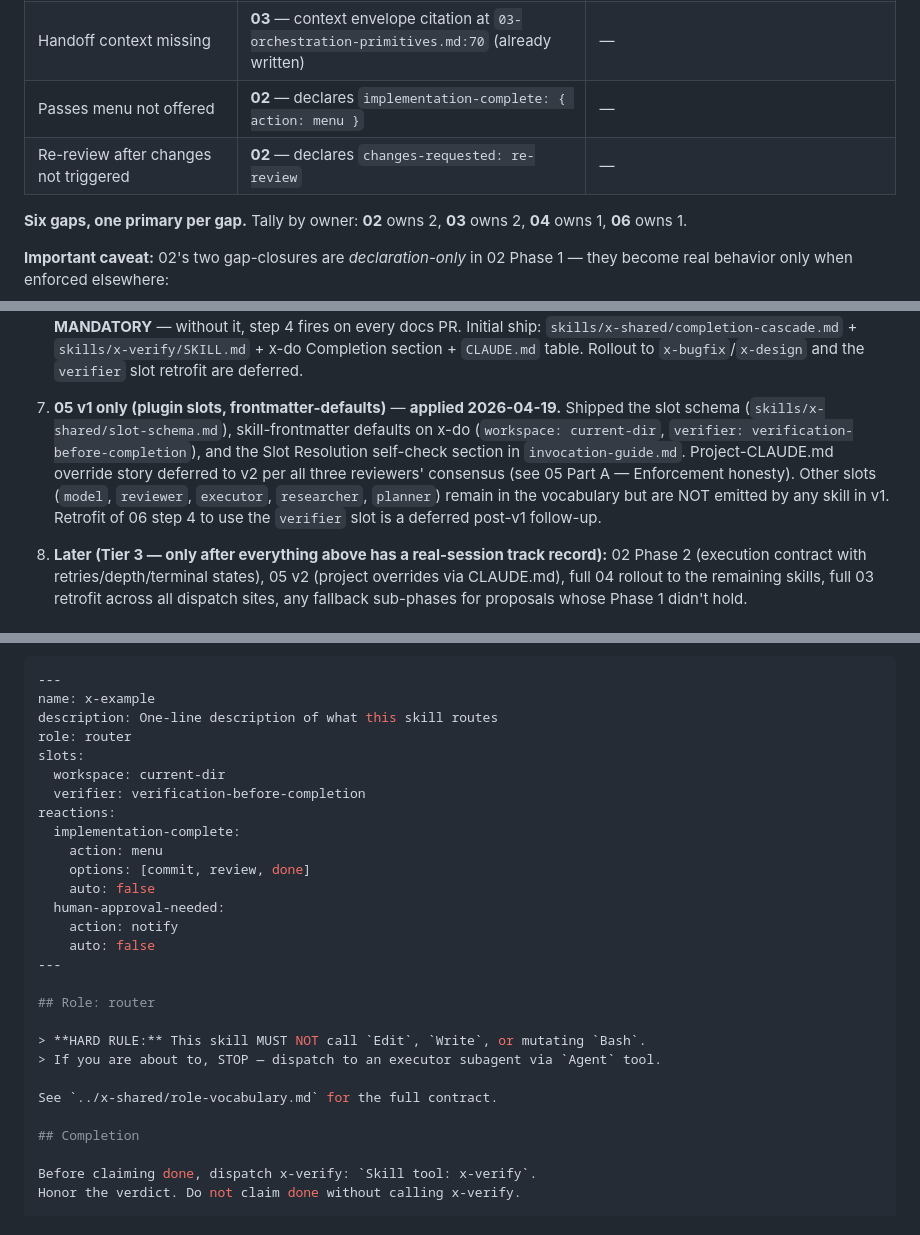
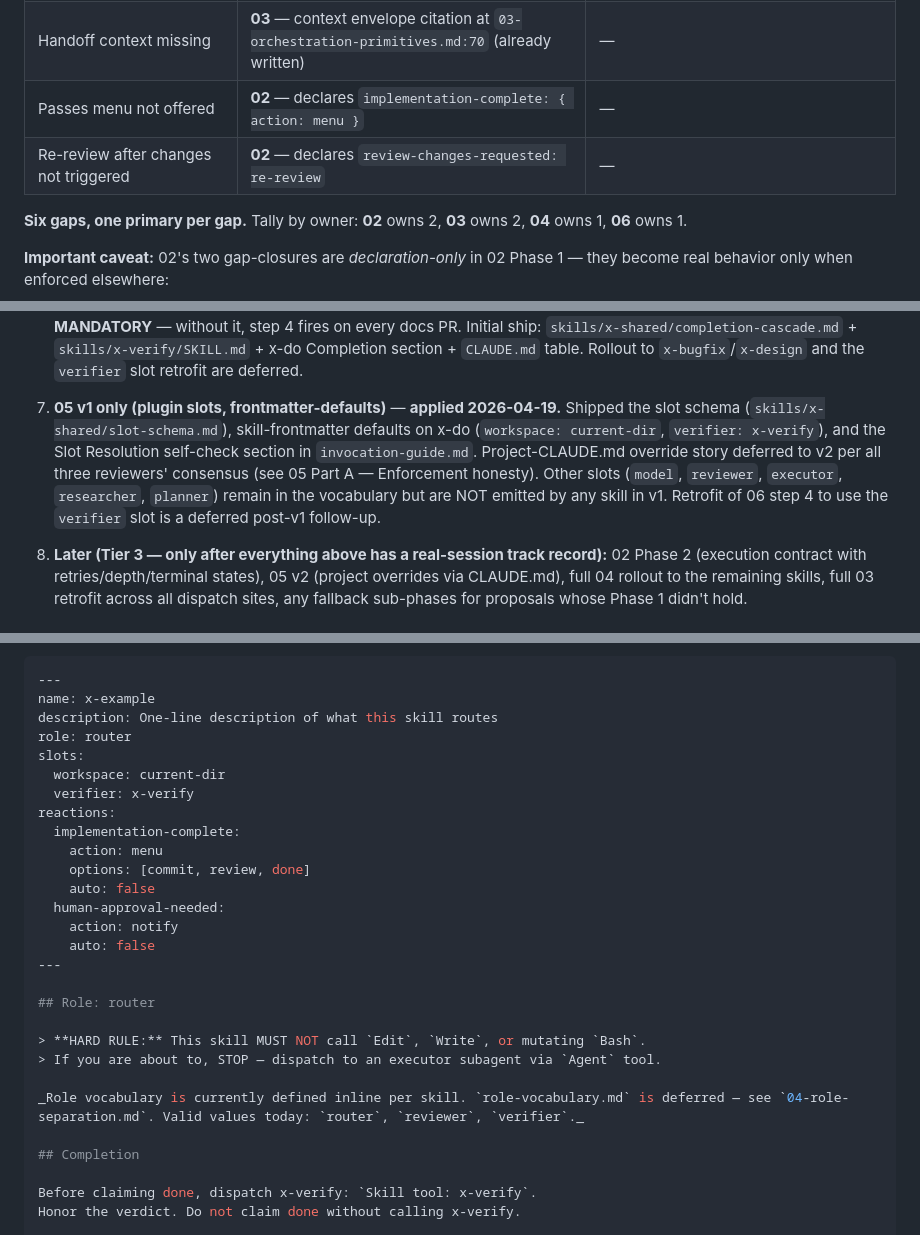
Before and after one commit to quangtran88/x-skills, a Markdown page: docs/x-skill-improvements/00-overview.md, 3 parts joined by grey strips. Rendered like a GitHub page.

```diff
--- a/docs/x-skill-improvements/00-overview.md
+++ b/docs/x-skill-improvements/00-overview.md
@@ -75,7 +75,7 @@ Your existing memory file lists 6 recurring x-review compliance gaps. One **prim
 | Verification-before-completion skipped | **06** — mandatory completion cascade with fallback | 02 — names the `verification-failed` event but does NOT close the gap alone |
 | Handoff context missing | **03** — context envelope citation at `03-orchestration-primitives.md:70` (already written) | — |
 | Passes menu not offered | **02** — declares `implementation-complete: { action: menu }` | — |
-| Re-review after changes not triggered | **02** — declares `changes-requested: re-review` | — |
+| Re-review after changes not triggered | **02** — declares `review-changes-requested: re-review` | — |
 
 **Six gaps, one primary per gap.** Tally by owner: **02** owns 2, **03** owns 2, **04** owns 1, **06** owns 1.
 
@@ -101,7 +101,7 @@ If 02 Phase 2 never ships, these two gaps remain open — the declarative block
 
 6. **06 (state cascade) with hard-coded `code-reviewer` fallback** — **applied 2026-04-19.** Builds on 02's reaction vocabulary. Step 4 dispatches `code-reviewer` via `Agent` tool directly, NOT routed through a `verifier` slot (because 05 hasn't landed yet). This is the intended intermediate state; 06's `Depends on: 05` header is for the final slot-aware form, not the initial ship. **SCOPE GATE (leading short-circuit for un-tooled / docs-only / only-reads invocations) is MANDATORY** — without it, step 4 fires on every docs PR. Initial ship: `skills/x-shared/completion-cascade.md` + `skills/x-verify/SKILL.md` + x-do Completion section + `CLAUDE.md` table. Rollout to `x-bugfix`/`x-design` and the `verifier` slot retrofit are deferred.
 
-7. **05 v1 only (plugin slots, frontmatter-defaults)** — **applied 2026-04-19.** Shipped the slot schema (`skills/x-shared/slot-schema.md`), skill-frontmatter defaults on x-do (`workspace: current-dir`, `verifier: verification-before-completion`), and the Slot Resolution self-check section in `invocation-guide.md`. Project-CLAUDE.md override story deferred to v2 per all three reviewers' consensus (see 05 Part A — Enforcement honesty). Other slots (`model`, `reviewer`, `executor`, `researcher`, `planner`) remain in the vocabulary but are NOT emitted by any skill in v1. Retrofit of 06 step 4 to use the `verifier` slot is a deferred post-v1 follow-up.
+7. **05 v1 only (plugin slots, frontmatter-defaults)** — **applied 2026-04-19.** Shipped the slot schema (`skills/x-shared/slot-schema.md`), skill-frontmatter defaults on x-do (`workspace: current-dir`, `verifier: x-verify`), and the Slot Resolution self-check section in `invocation-guide.md`. Project-CLAUDE.md override story deferred to v2 per all three reviewers' consensus (see 05 Part A — Enforcement honesty). Other slots (`model`, `reviewer`, `executor`, `researcher`, `planner`) remain in the vocabulary but are NOT emitted by any skill in v1. Retrofit of 06 step 4 to use the `verifier` slot is a deferred post-v1 follow-up.
 
 8. **Later (Tier 3 — only after everything above has a real-session track record):** 02 Phase 2 (execution contract with retries/depth/terminal states), 05 v2 (project overrides via CLAUDE.md), full 04 rollout to the remaining skills, full 03 retrofit across all dispatch sites, any fallback sub-phases for proposals whose Phase 1 didn't hold.
 
@@ -126,7 +126,7 @@ description: One-line description of what this skill routes
 role: router
 slots:
   workspace: current-dir
-  verifier: verification-before-completion
+  verifier: x-verify
 reactions:
   implementation-complete:
     action: menu
@@ -142,7 +142,7 @@ reactions:
 > **HARD RULE:** This skill MUST NOT call `Edit`, `Write`, or mutating `Bash`.
 > If you are about to, STOP — dispatch to an executor subagent via `Agent` tool.
 
-See `../x-shared/role-vocabulary.md` for the full contract.
+_Role vocabulary is currently defined inline per skill. `role-vocabulary.md` is deferred — see `04-role-separation.md`. Valid values today: `router`, `reviewer`, `verifier`._
 
 ## Completion
 
```
Also changed, not shown: docs/x-skill-improvements/02-reactions-block.md (+4 -4 lines), docs/x-skill-improvements/05-plugin-slots.md (+2 -2 lines).
